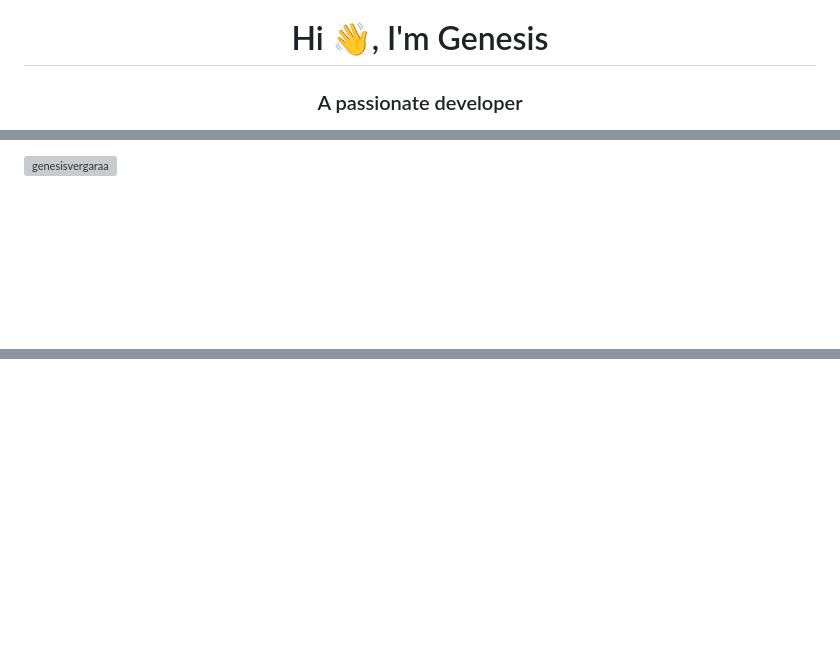
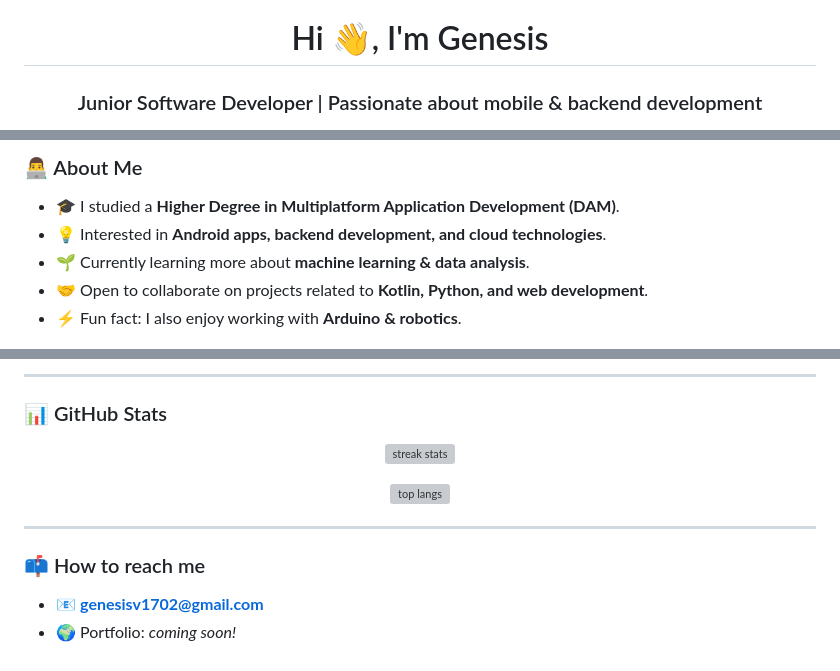
Before and after one commit to GenesisVergaraA/GenesisVergaraA, a Markdown page: README.md, 3 parts joined by grey strips. Drawn GitHub-style; blank space fills up the shorter version; grey boxes are pictures that could not be loaded.

```diff
--- a/README.md
+++ b/README.md
@@ -1,3 +1,3 @@
 <h1 align="center">Hi 👋, I'm Genesis</h1>
-<h3 align="center">A passionate developer</h3>
+<h3 align="center">Junior Software Developer | Passionate about mobile & backend development</h3>
 
@@ -5,3 +5,8 @@
 
-<p align="left"> <a href="https://github.com/ryo-ma/github-profile-trophy"><img src="https://github-profile-trophy.vercel.app/?username=genesisvergaraa" alt="genesisvergaraa" /></a> </p>
+### 👨‍💻 About Me
+- 🎓 I studied a **Higher Degree in Multiplatform Application Development (DAM)**.
+- 💡 Interested in **Android apps, backend development, and cloud technologies**.
+- 🌱 Currently learning more about **machine learning & data analysis**.
+- 🤝 Open to collaborate on projects related to **Kotlin, Python, and web development**.
+- ⚡ Fun fact: I also enjoy working with **Arduino & robotics**.
 
@@ -11,0 +38,15 @@
+---
+
+### 📊 GitHub Stats
+<p align="center">
+  <img src="https://github-readme-streak-stats.herokuapp.com/?user=genesisvergaraa&theme=tokyonight" alt="streak stats" />
+</p>
+<p align="center">
+  <img src="https://github-readme-stats-mu-ruddy.vercel.app/api/top-langs/?username=genesisvergaraa&layout=compact&theme=tokyonight" alt="top langs" />
+</p>
+
+---
+
+### 📫 How to reach me
+- 📧 **genesisv1702@gmail.com**
+- 🌍 Portfolio: *coming soon!*
```
Also changed, not shown: other parts of README.md (+25 -4 lines).
